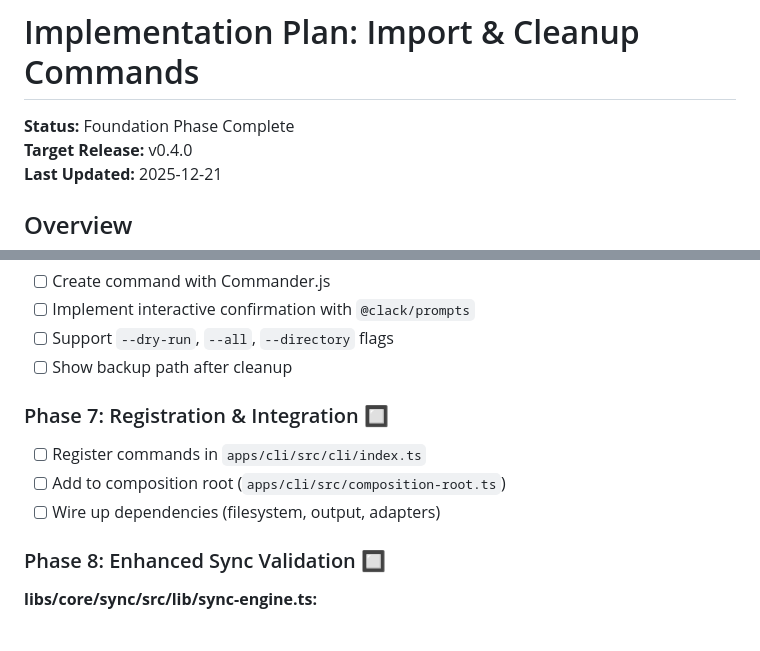
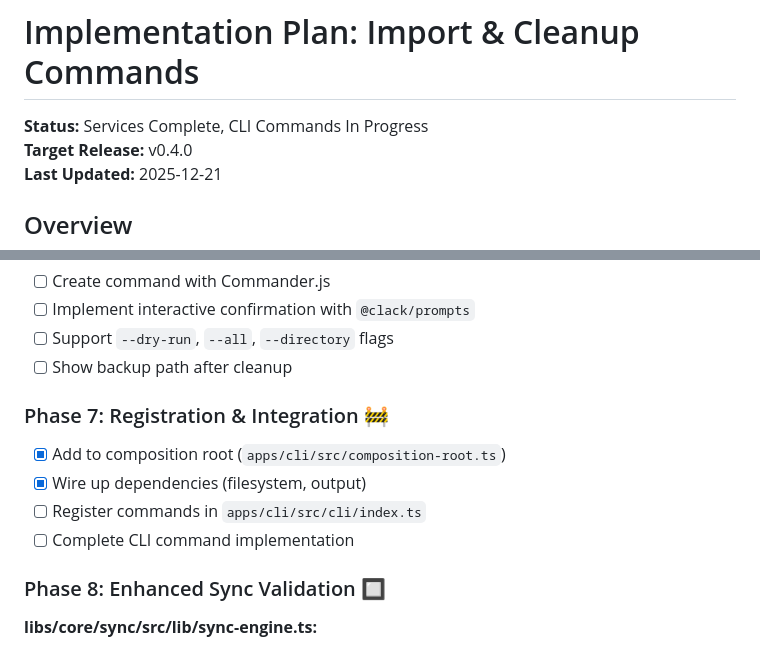
Before and after one commit to jander99/overture, a Markdown page: docs/implementation-plan-import-cleanup.md, 2 parts joined by grey strips. Rendered like a GitHub page.

Commit message:
docs: update implementation plan with Phase 5 completion

```diff
--- a/docs/implementation-plan-import-cleanup.md
+++ b/docs/implementation-plan-import-cleanup.md
@@ -1,6 +1,6 @@
 # Implementation Plan: Import & Cleanup Commands
 
-**Status:** Foundation Phase Complete
+**Status:** Services Complete, CLI Commands In Progress
 **Target Release:** v0.4.0
 **Last Updated:** 2025-12-21
 
@@ -87,11 +87,12 @@ Both services have TODO markers for full implementation.
 - [ ] Support `--dry-run`, `--all`, `--directory` flags
 - [ ] Show backup path after cleanup
 
-### Phase 7: Registration & Integration 🔲
+### Phase 7: Registration & Integration 🚧
 
+- [x] Add to composition root (`apps/cli/src/composition-root.ts`)
+- [x] Wire up dependencies (filesystem, output)
 - [ ] Register commands in `apps/cli/src/cli/index.ts`
-- [ ] Add to composition root (`apps/cli/src/composition-root.ts`)
-- [ ] Wire up dependencies (filesystem, output, adapters)
+- [ ] Complete CLI command implementation
 
 ### Phase 8: Enhanced Sync Validation 🔲
 
```
Also changed, not shown: other parts of docs/implementation-plan-import-cleanup.md (+10 -10 lines).
